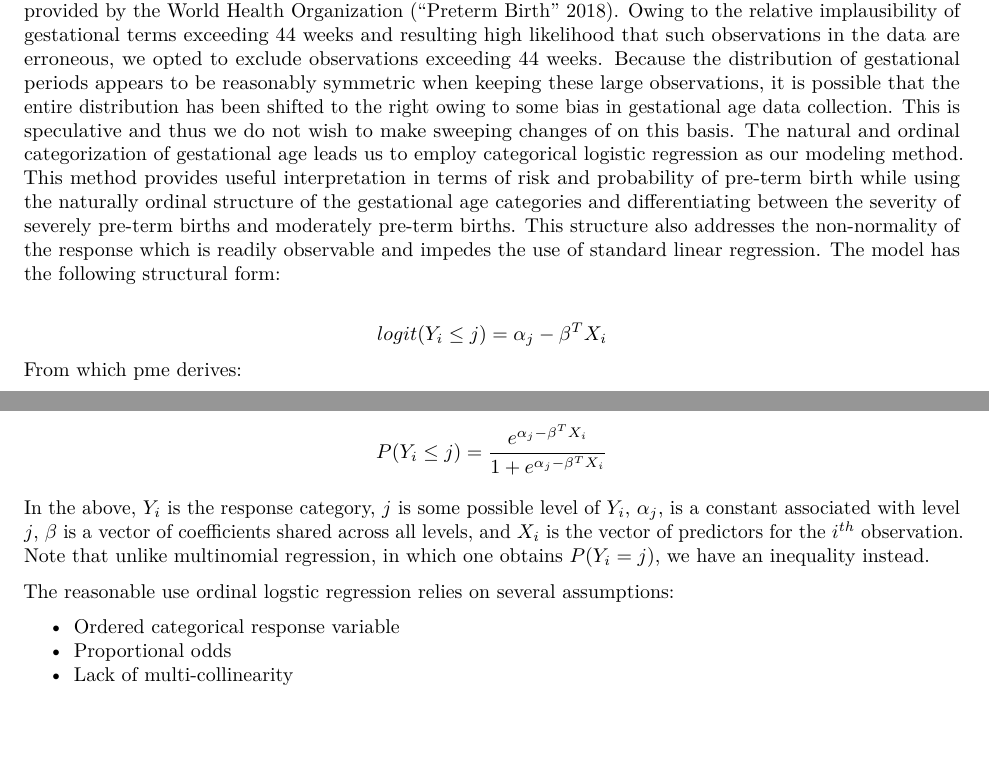
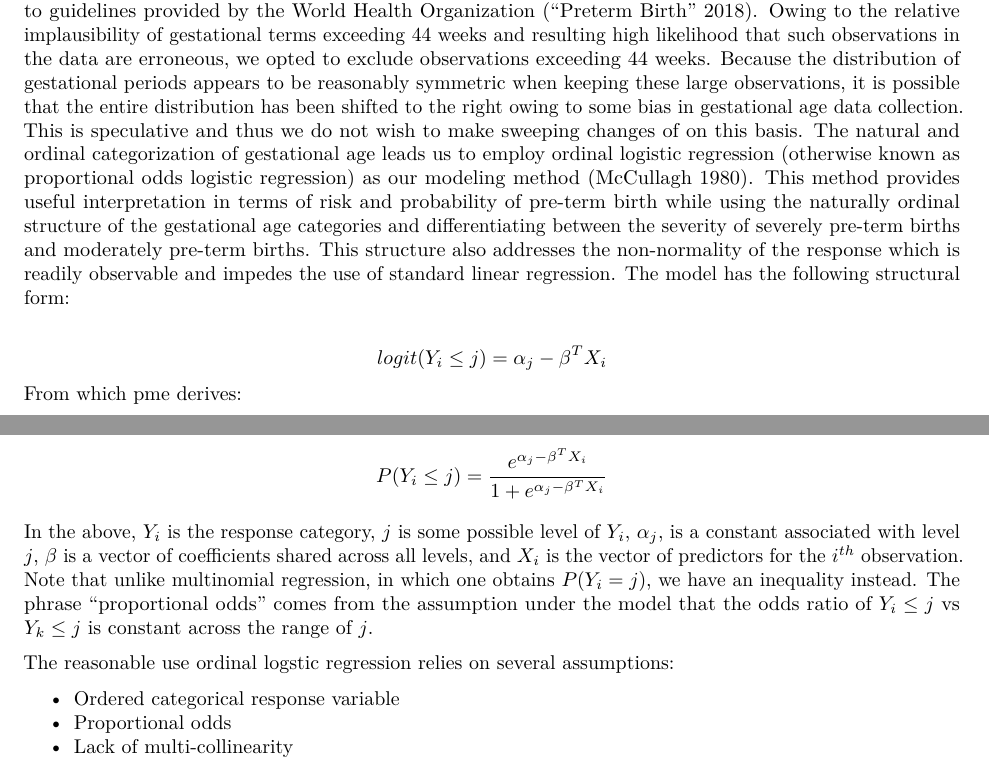
Before and after one commit to STA-723/case-study-1-team-2, an R Markdown document (FinalAnalysis.Rmd): two parts of pages 2 and 3 of 22, joined at a grey line, cut so that both start at the same text, the shorter picture padded with empty space. Rendered offline with R 4.5, knitr and Pandoc, then LaTeX, with nearby package versions; some code elsewhere in the file could not run offline; common packages that the code uses without loading them are loaded.

Commit message:
Further edits.

```diff
--- a/FinalAnalysis.Rmd
+++ b/FinalAnalysis.Rmd
@@ -269,7 +269,7 @@ control.p = control.anova$`Pr(Chi)`
 
 ## Materials & Methods
 
-In order to assess how exposure to DDE and PCBs relates to the risk of premature delivery we decided to investigate how well the concentration doses of DDE and PCBs predict premature delivery. We noticed that there are clinical categories for gestational age with gestational ages of less than 33 weeks corresponding to severely preterm births, gestational ages of less than 38 weeks corresponding to preterm births, and gestational ages of between 38 and greater corresponding to full- to late-term births, which correspond to guidelines provided by the World Health Organization [@who]. Owing to the relative implausibility of gestational terms exceeding 44 weeks and resulting high likelihood that such observations in the data are erroneous, we opted to exclude observations exceeding 44 weeks. Because the distribution of gestational periods appears to be reasonably symmetric when keeping these large observations, it is possible that the entire distribution has been shifted to the right owing to some bias in gestational age data collection. This is speculative and thus we do not wish to make sweeping changes of on this basis. The natural and ordinal categorization of gestational age leads us to employ categorical logistic regression as our modeling method. This method provides useful interpretation in terms of risk and probability of pre-term birth while using the naturally ordinal structure of the gestational age categories and differentiating between the severity of severely pre-term births and moderately pre-term births. This structure also addresses the non-normality of the response which is readily observable and impedes the use of standard linear regression. The model has the following structural form:
+In order to assess how exposure to DDE and PCBs relates to the risk of premature delivery we decided to investigate how well the concentration doses of DDE and PCBs predict premature delivery. We noticed that there are clinical categories for gestational age with gestational ages of less than 33 weeks corresponding to severely preterm births, gestational ages of less than 38 weeks corresponding to preterm births, and gestational ages of between 38 and greater corresponding to full- to late-term births, which correspond to guidelines provided by the World Health Organization [@who]. Owing to the relative implausibility of gestational terms exceeding 44 weeks and resulting high likelihood that such observations in the data are erroneous, we opted to exclude observations exceeding 44 weeks. Because the distribution of gestational periods appears to be reasonably symmetric when keeping these large observations, it is possible that the entire distribution has been shifted to the right owing to some bias in gestational age data collection. This is speculative and thus we do not wish to make sweeping changes of on this basis. The natural and ordinal categorization of gestational age leads us to employ ordinal logistic regression (otherwise known as proportional odds logistic regression) as our modeling method [@mccull1980]. This method provides useful interpretation in terms of risk and probability of pre-term birth while using the naturally ordinal structure of the gestational age categories and differentiating between the severity of severely pre-term births and moderately pre-term births. This structure also addresses the non-normality of the response which is readily observable and impedes the use of standard linear regression. The model has the following structural form:
 
 $$ logit(Y_i\leq j) = \alpha_j - \beta^T X_i $$
 From which pme derives:
@@ -278,7 +278,7 @@ $$ P(Y_i\leq j) = \frac{e^{\alpha_j - \beta^T X_i}}{1+e^{\alpha_j-\beta^T X_i}}
 
 
 
-In the above, $Y_i$ is the response category, $j$ is some possible level of $Y_i$, $\alpha_j$, is a constant associated with level $j$, $\beta$ is a vector of coefficients shared across all levels, and $X_i$ is the vector of predictors for the $i^{th}$ observation. Note that unlike multinomial regression, in which one obtains $P(Y_i = j)$, we have an inequality instead.
+In the above, $Y_i$ is the response category, $j$ is some possible level of $Y_i$, $\alpha_j$, is a constant associated with level $j$, $\beta$ is a vector of coefficients shared across all levels, and $X_i$ is the vector of predictors for the $i^{th}$ observation. Note that unlike multinomial regression, in which one obtains $P(Y_i = j)$, we have an inequality instead. The phrase "proportional odds" comes from the assumption under the model that the odds ratio of $Y_i\leq j$ vs $Y_k\leq j$ is constant across the range of $j$.
 
 
 
```
